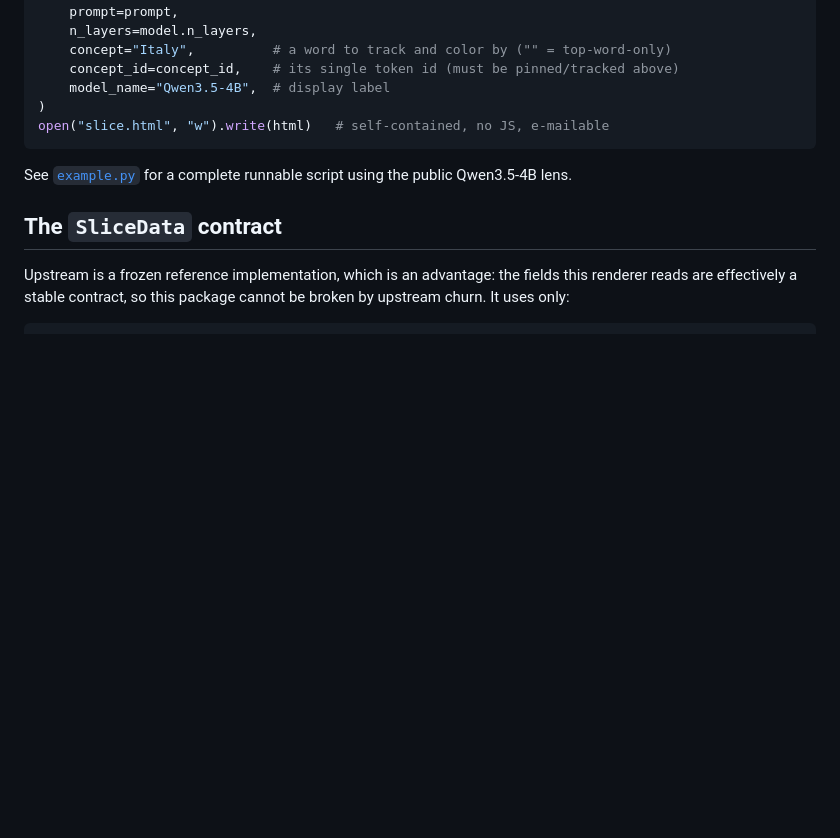
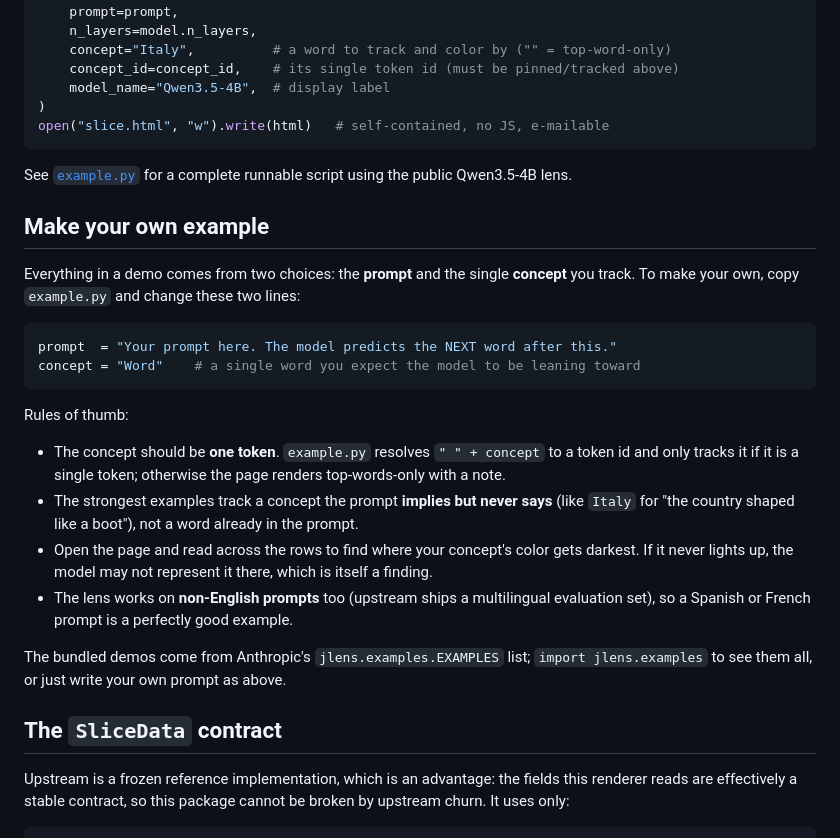
Before and after one commit to w4ester/jacobian-lens-readable, a Markdown page: README.md, the part around the change. Drawn GitHub-style; blank space fills up the shorter version.

Commit message:
Add a Make your own example guide to the README
w4ester & ai orchestration

````diff
--- a/README.md
+++ b/README.md
@@ -202,6 +202,30 @@ open("slice.html", "w").write(html)   # self-contained, no JS, e-mailable
 
 See [`example.py`](example.py) for a complete runnable script using the public Qwen3.5-4B lens.
 
+## Make your own example
+
+Everything in a demo comes from two choices: the **prompt** and the single **concept** you track. To
+make your own, copy `example.py` and change these two lines:
+
+```python
+prompt  = "Your prompt here. The model predicts the NEXT word after this."
+concept = "Word"    # a single word you expect the model to be leaning toward
+```
+
+Rules of thumb:
+
+- The concept should be **one token**. `example.py` resolves `" " + concept` to a token id and only
+  tracks it if it is a single token; otherwise the page renders top-words-only with a note.
+- The strongest examples track a concept the prompt **implies but never says** (like `Italy` for "the
+  country shaped like a boot"), not a word already in the prompt.
+- Open the page and read across the rows to find where your concept's color gets darkest. If it never
+  lights up, the model may not represent it there, which is itself a finding.
+- The lens works on **non-English prompts** too (upstream ships a multilingual evaluation set), so a
+  Spanish or French prompt is a perfectly good example.
+
+The bundled demos come from Anthropic's `jlens.examples.EXAMPLES` list; `import jlens.examples` to see
+them all, or just write your own prompt as above.
+
 ## The `SliceData` contract
 
 Upstream is a frozen reference implementation, which is an advantage: the fields this renderer
````
